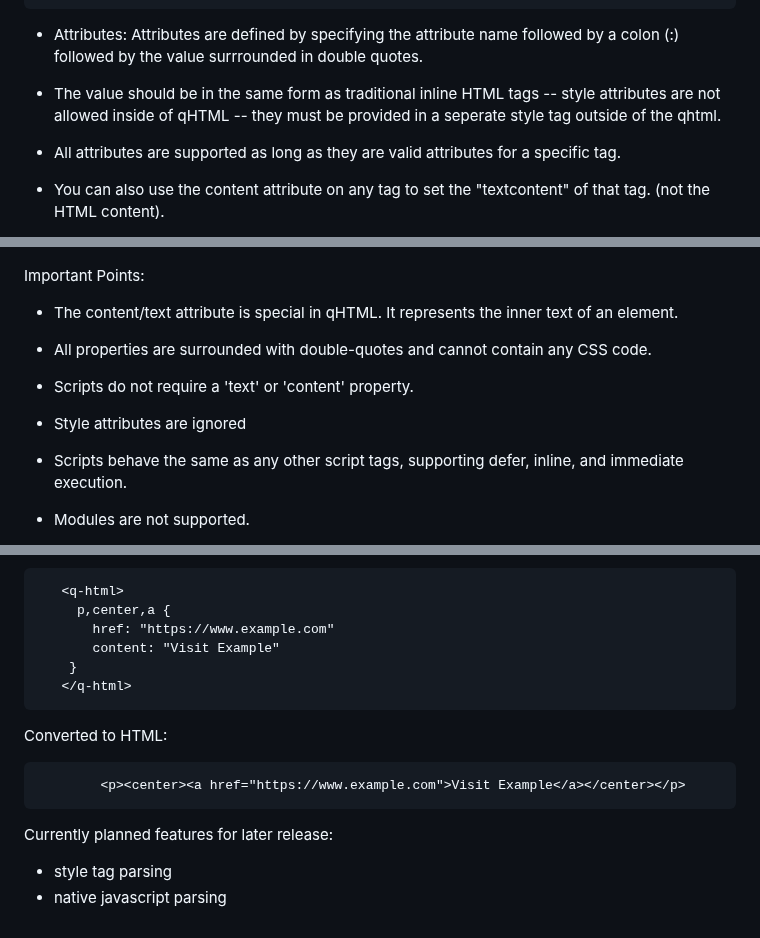
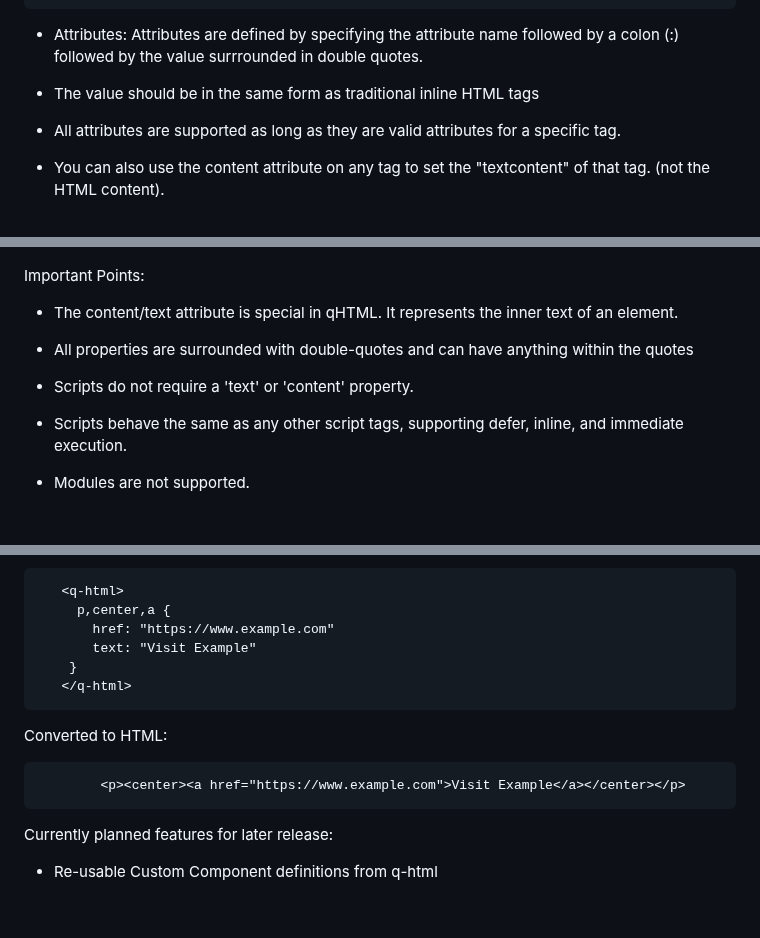
Before and after one commit to mikeNickaloff/qhtml, a Markdown page: README.md, 3 parts joined by grey strips. Drawn GitHub-style; blank space fills up the shorter version.

```diff
--- a/README.md
+++ b/README.md
@@ -30,7 +30,7 @@ I**ntroduction to Quick HTML: *The Quick Inline HyperText Markup Language***
 
 - Attributes: Attributes are defined  by specifying the attribute name followed by a colon (:) followed by the value surrrounded in double quotes.
 
-- The value should be in the same form as traditional inline HTML tags -- style attributes are not allowed inside of qHTML -- they must be provided in a seperate style tag outside of the qhtml.
+- The value should be in the same form as traditional inline HTML tags
 - All attributes are supported as long as they are valid attributes for a specific tag.
 - You can also use the content attribute on any tag to set the "textcontent" of that tag. (not the HTML content).
 - other ways to set text content are through the 'contents', 'text', 'textcontents', and 'innertext' keywords.
@@ -65,11 +65,8 @@ Important Points:
 
 - The content/text attribute is special in qHTML. It represents the inner text of an element.
 
-- All properties are surrounded with double-quotes and cannot contain any CSS code.
+- All properties are surrounded with double-quotes and can have anything within the quotes
 - Scripts do not require a 'text' or 'content' property.
-
-- Style attributes are ignored
-
 - Scripts behave the same as any other script tags, supporting defer, inline, and immediate execution.
 - Modules are not supported.
 
@@ -116,7 +113,7 @@ qHTML:
        <q-html>
          p,center,a {
            href: "https://www.example.com"
-           content: "Visit Example"
+           text: "Visit Example"
         }
        </q-html>
 
@@ -127,5 +124,4 @@ Converted to HTML:
 
  Currently planned features for later release:
 
-- style tag parsing
-- native javascript parsing
+ - Re-usable Custom Component definitions from q-html
```
